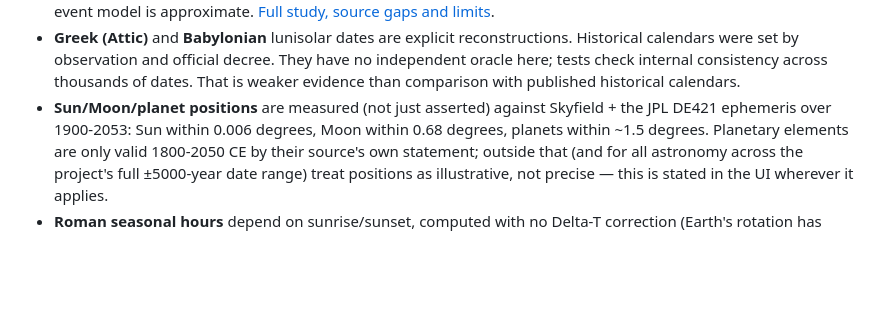
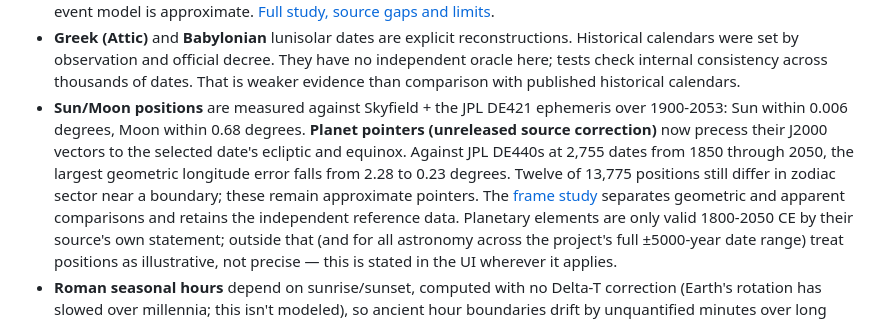
Before and after one commit to antonsoo/horologium, a Markdown page: README.md, the part around the change. Rendered like a GitHub page; blank space fills up the shorter version.

Commit message:
fix: precess planetary pointers to the selected date [skip ci]

```diff
--- a/README.md
+++ b/README.md
@@ -194,9 +194,15 @@ backward from it; the app shows it as a "proleptic" badge on the tablet.
   official decree. They have no independent oracle here; tests check
   internal consistency across thousands of dates. That is weaker evidence
   than comparison with published historical calendars.
-- **Sun/Moon/planet positions** are measured (not just asserted) against
-  Skyfield + the JPL DE421 ephemeris over 1900-2053: Sun within 0.006
-  degrees, Moon within 0.68 degrees, planets within ~1.5 degrees. Planetary
+- **Sun/Moon positions** are measured against Skyfield + the JPL DE421
+  ephemeris over 1900-2053: Sun within 0.006 degrees, Moon within 0.68 degrees.
+  **Planet pointers (unreleased source correction)** now precess their J2000
+  vectors to the selected date's ecliptic and equinox. Against JPL DE440s at
+  2,755 dates from 1850 through 2050, the largest geometric longitude error
+  falls from 2.28 to 0.23 degrees. Twelve of 13,775 positions still differ in
+  zodiac sector near a boundary; these remain approximate pointers. The
+  [frame study](studies/planet-frame/README.md) separates geometric and apparent
+  comparisons and retains the independent reference data. Planetary
   elements are only valid 1800-2050 CE by their source's own statement;
   outside that (and for all astronomy across the project's full ±5000-year
   date range) treat positions as illustrative, not precise — this is stated
```
Also changed, not shown: CHANGELOG.md (+5 -0 lines), docs/CALENDARS.md (+14 -3 lines), studies/planet-frame/README.md (added, +118 -0 lines), docs/assets/planet-frame-after-desktop.png (added), docs/assets/planet-frame-after-phone.png (added), docs/assets/planet-frame-before-desktop.png (added), docs/assets/planet-frame-before-phone.png (added), 12 other files.
